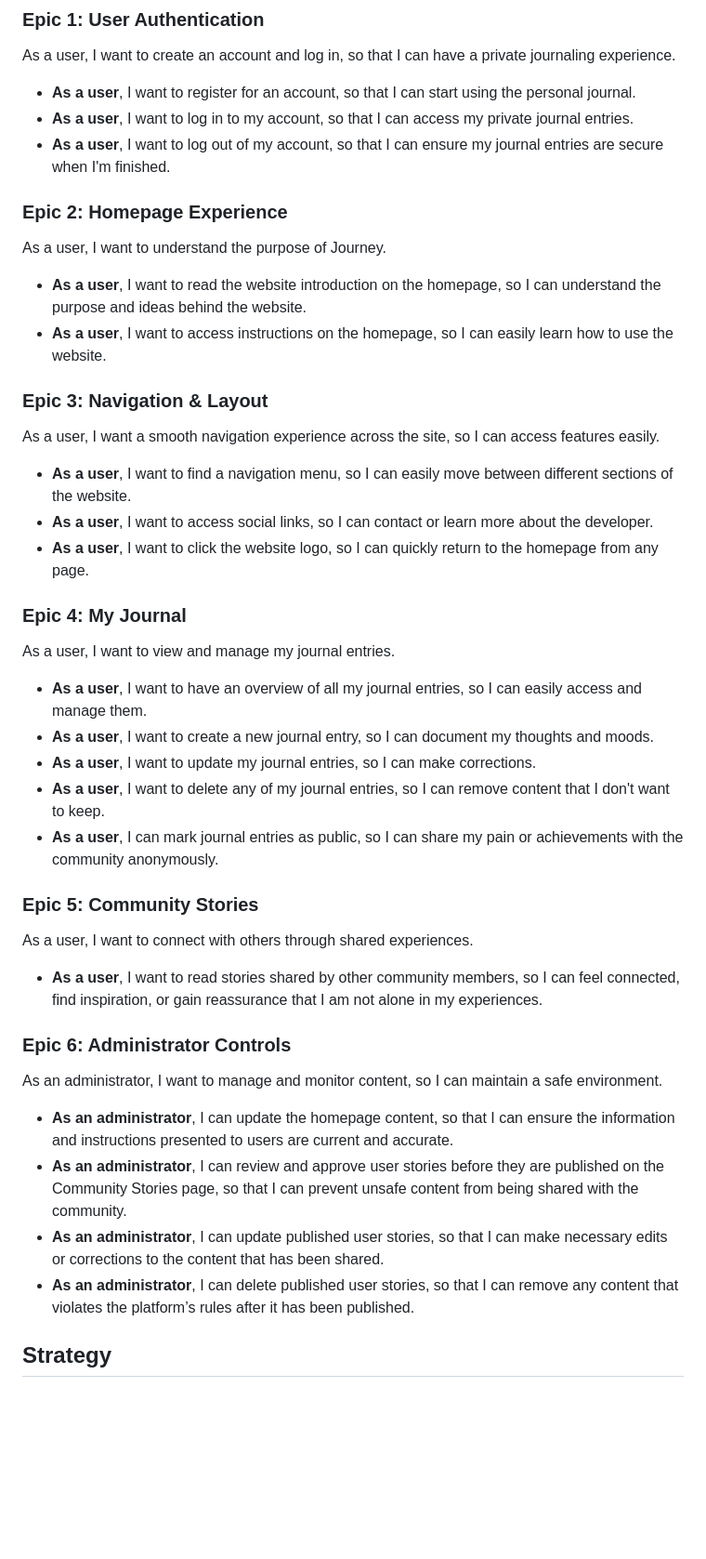
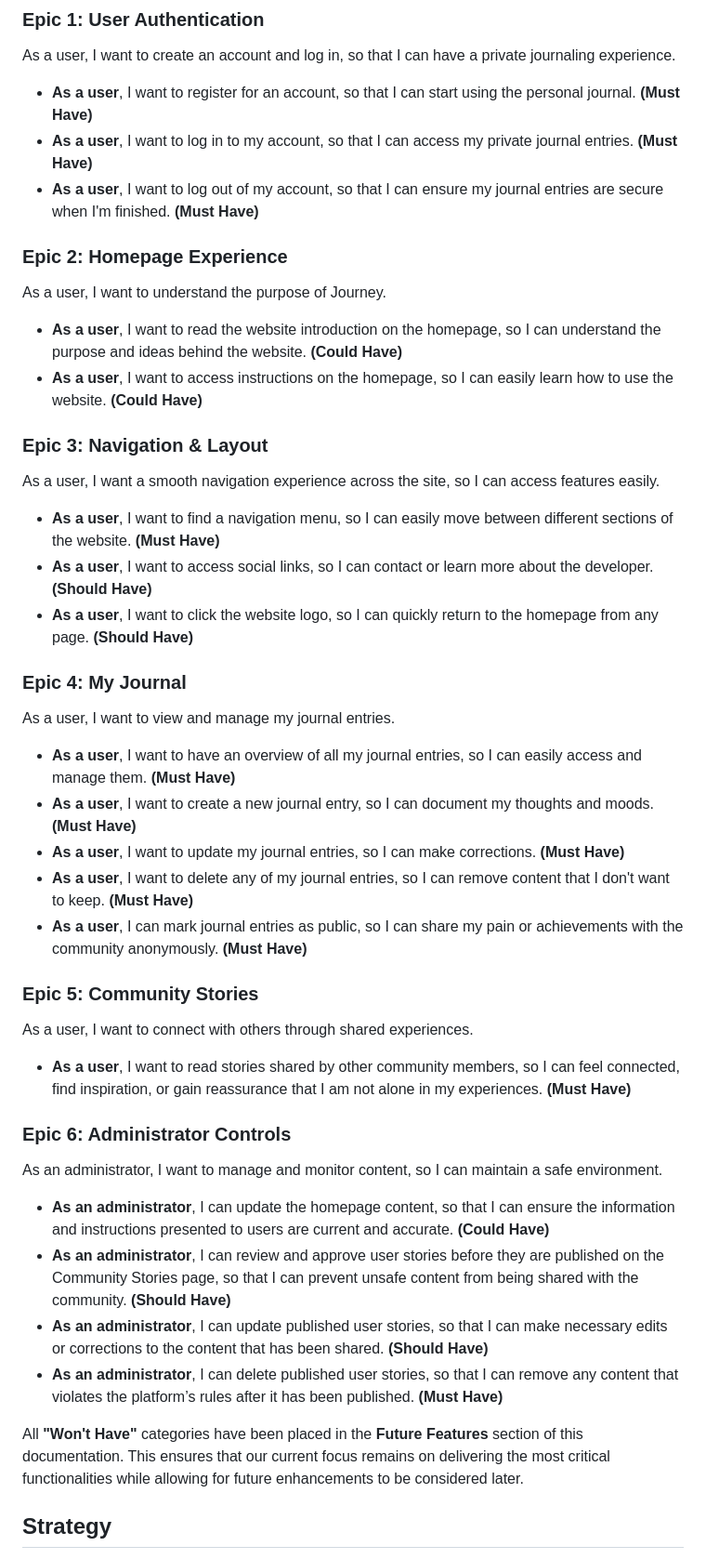
Before and after one commit to niekados/Journey, a Markdown page: README.md, the part around one of its changes. Shown at 93% size. GitHub-like rendering; blank space fills up the shorter version.

```diff
--- a/README.md
+++ b/README.md
@@ -42,44 +42,46 @@ Journey is for the lonely, shy, scared, silent, brave, radiant, energetic, and l
 ### Epic 1: User Authentication
 As a user, I want to create an account and log in, so that I can have a private journaling experience.
 
-- **As a user**, I want to register for an account, so that I can start using the personal journal.
-- **As a user**, I want to log in to my account, so that I can access my private journal entries.
-- **As a user**, I want to log out of my account, so that I can ensure my journal entries are secure when I'm finished.
+- **As a user**, I want to register for an account, so that I can start using the personal journal. **(Must Have)**
+- **As a user**, I want to log in to my account, so that I can access my private journal entries. **(Must Have)**
+- **As a user**, I want to log out of my account, so that I can ensure my journal entries are secure when I'm finished. **(Must Have)**
 
 ### Epic 2: Homepage Experience
 As a user, I want to understand the purpose of Journey.
 
-- **As a user**, I want to read the website introduction on the homepage, so I can understand the purpose and ideas behind the website.
-- **As a user**, I want to access instructions on the homepage, so I can easily learn how to use the website.
+- **As a user**, I want to read the website introduction on the homepage, so I can understand the purpose and ideas behind the website. **(Could Have)**
+- **As a user**, I want to access instructions on the homepage, so I can easily learn how to use the website. **(Could Have)**
 
 ### Epic 3: Navigation & Layout
 As a user, I want a smooth navigation experience across the site, so I can access features easily.
 
-- **As a user**, I want to find a navigation menu, so I can easily move between different sections of the website.
-- **As a user**, I want to access social links, so I can contact or learn more about the developer.
-- **As a user**, I want to click the website logo, so I can quickly return to the homepage from any page.
+- **As a user**, I want to find a navigation menu, so I can easily move between different sections of the website. **(Must Have)**
+- **As a user**, I want to access social links, so I can contact or learn more about the developer. **(Should Have)**
+- **As a user**, I want to click the website logo, so I can quickly return to the homepage from any page. **(Should Have)**
 
 ### Epic 4: My Journal
 As a user, I want to view and manage my journal entries.
 
-- **As a user**, I want to have an overview of all my journal entries, so I can easily access and manage them.
-- **As a user**, I want to create a new journal entry, so I can document my thoughts and moods.
-- **As a user**, I want to update my journal entries, so I can make corrections.
-- **As a user**, I want to delete any of my journal entries, so I can remove content that I don't want to keep.
-- **As a user**, I can mark journal entries as public, so I can share my pain or achievements with the community anonymously.
+- **As a user**, I want to have an overview of all my journal entries, so I can easily access and manage them. **(Must Have)**
+- **As a user**, I want to create a new journal entry, so I can document my thoughts and moods. **(Must Have)**
+- **As a user**, I want to update my journal entries, so I can make corrections. **(Must Have)**
+- **As a user**, I want to delete any of my journal entries, so I can remove content that I don't want to keep. **(Must Have)**
+- **As a user**, I can mark journal entries as public, so I can share my pain or achievements with the community anonymously. **(Must Have)**
 
 ### Epic 5: Community Stories
 As a user, I want to connect with others through shared experiences.
 
-- **As a user**, I want to read stories shared by other community members, so I can feel connected, find inspiration, or gain reassurance that I am not alone in my experiences.
+- **As a user**, I want to read stories shared by other community members, so I can feel connected, find inspiration, or gain reassurance that I am not alone in my experiences. **(Must Have)**
 
 ### Epic 6: Administrator Controls
 As an administrator, I want to manage and monitor content, so I can maintain a safe environment.
 
-- **As an administrator**, I can update the homepage content, so that I can ensure the information and instructions presented to users are current and accurate.
-- **As an administrator**, I can review and approve user stories before they are published on the Community Stories page, so that I can prevent unsafe content from being shared with the community.
-- **As an administrator**, I can update published user stories, so that I can make necessary edits or corrections to the content that has been shared.
-- **As an administrator**, I can delete published user stories, so that I can remove any content that violates the platform’s rules after it has been published.
+- **As an administrator**, I can update the homepage content, so that I can ensure the information and instructions presented to users are current and accurate.  **(Could Have)**
+- **As an administrator**, I can review and approve user stories before they are published on the Community Stories page, so that I can prevent unsafe content from being shared with the community. **(Should Have)**
+- **As an administrator**, I can update published user stories, so that I can make necessary edits or corrections to the content that has been shared.  **(Should Have)**
+- **As an administrator**, I can delete published user stories, so that I can remove any content that violates the platform’s rules after it has been published.  **(Must Have)**
+
+All **"Won't Have"** categories have been placed in the **Future Features** section of this documentation. This ensures that our current focus remains on delivering the most critical functionalities while allowing for future enhancements to be considered later.
 
 ## Strategy
 
```
Also changed, not shown: other parts of README.md (+19 -1 lines).
